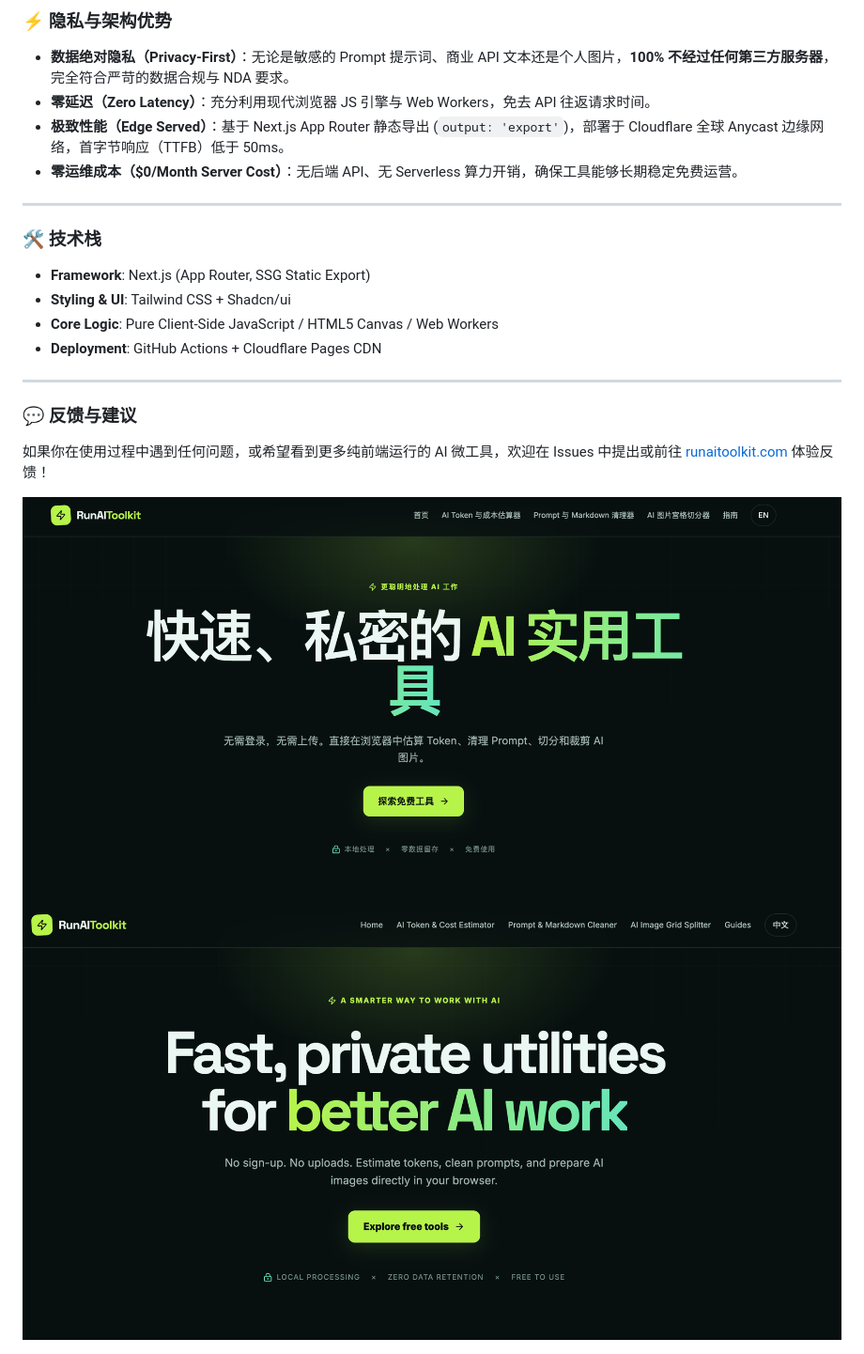
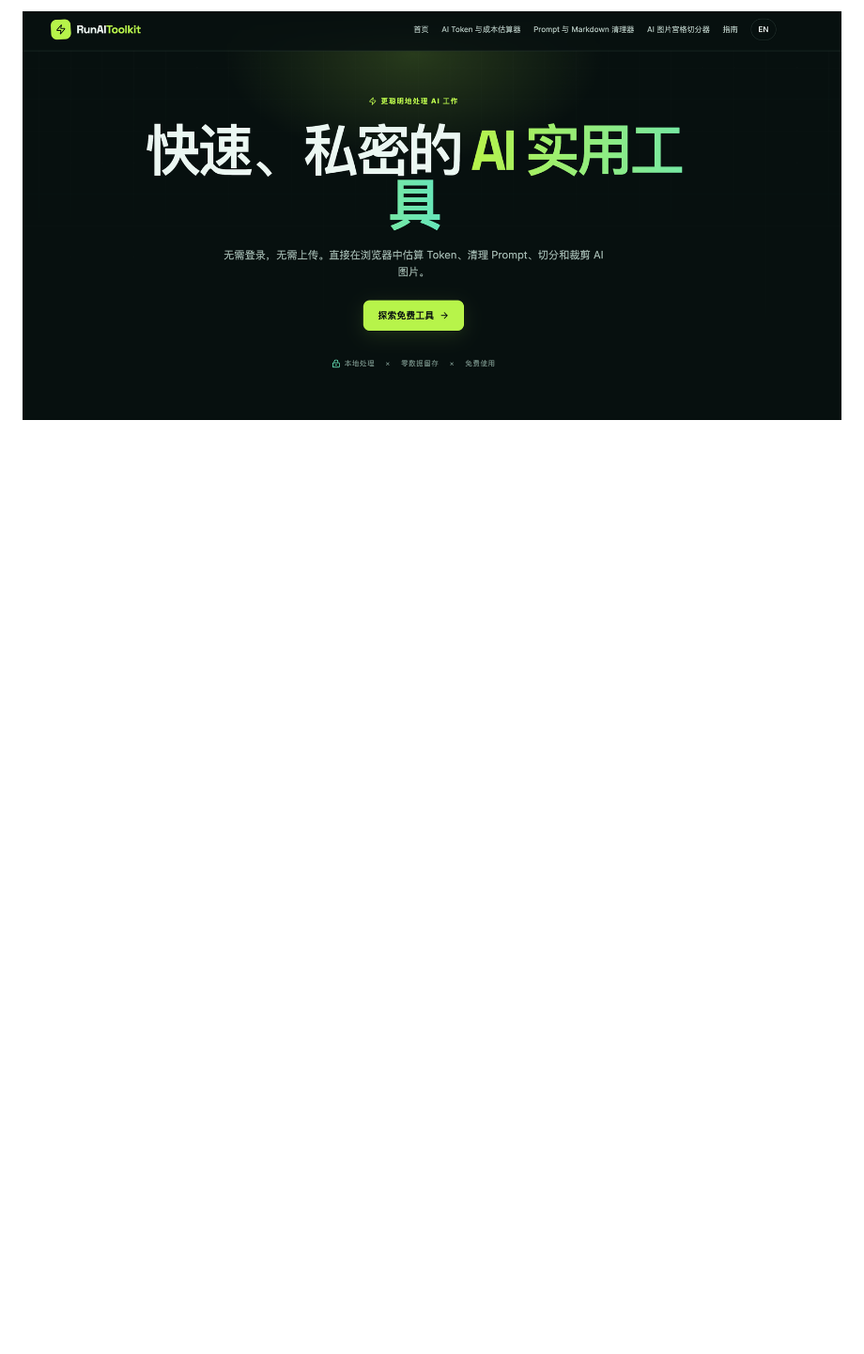
Before and after one commit to airootkit/airoot, a Markdown page: README.md, the part around one of its changes. Shown at 94% size. Rendered like a GitHub page; blank space fills up the shorter version.

```diff
--- a/README.md
+++ b/README.md
@@ -41,27 +84 @@
-### ⚡ 隐私与架构优势
-
-* **数据绝对隐私（Privacy-First）**：无论是敏感的 Prompt 提示词、商业 API 文本还是个人图片，**100% 不经过任何第三方服务器**，完全符合严苛的数据合规与 NDA 要求。
-* **零延迟（Zero Latency）**：充分利用现代浏览器 JS 引擎与 Web Workers，免去 API 往返请求时间。
-* **极致性能（Edge Served）**：基于 Next.js App Router 静态导出 (`output: 'export'`)，部署于 Cloudflare 全球 Anycast 边缘网络，首字节响应（TTFB）低于 50ms。
-* **零运维成本（$0/Month Server Cost）**：无后端 API、无 Serverless 算力开销，确保工具能够长期稳定免费运营。
-
----
-
-### 🛠️ 技术栈
-
-* **Framework**: Next.js (App Router, SSG Static Export)
-* **Styling & UI**: Tailwind CSS + Shadcn/ui
-* **Core Logic**: Pure Client-Side JavaScript / HTML5 Canvas / Web Workers
-* **Deployment**: GitHub Actions + Cloudflare Pages CDN
-
----
-
-### 💬 反馈与建议
-
-如果你在使用过程中遇到任何问题，或希望看到更多纯前端运行的 AI 微工具，欢迎在 Issues 中提出或前往 [runaitoolkit.com](https://runaitoolkit.com) 体验反馈！
-
-<div align="center">
-<img src="img/zh.png" />
-<img src="img/en.png" />
-
-</div>
+<div align="center"><img src="img/zh.png" /></div>
```
Also changed, not shown: other parts of README.md (+63 -20 lines).
